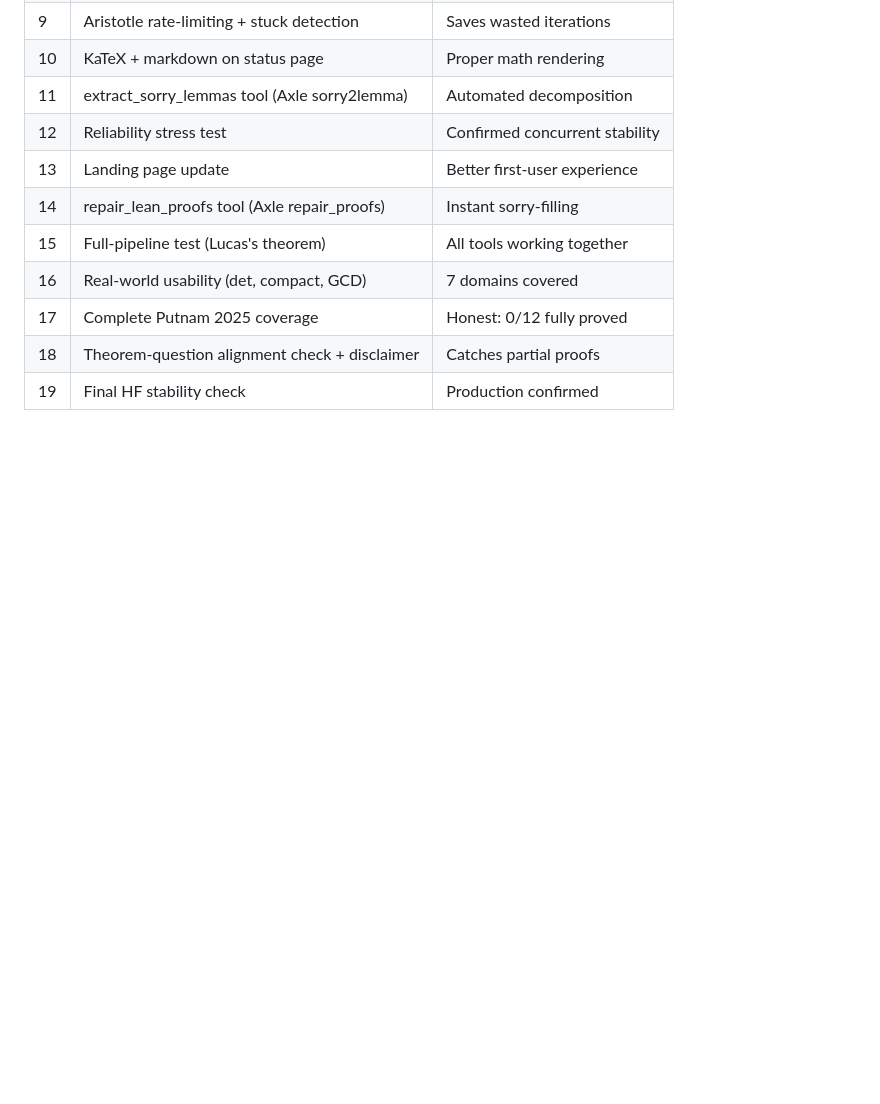
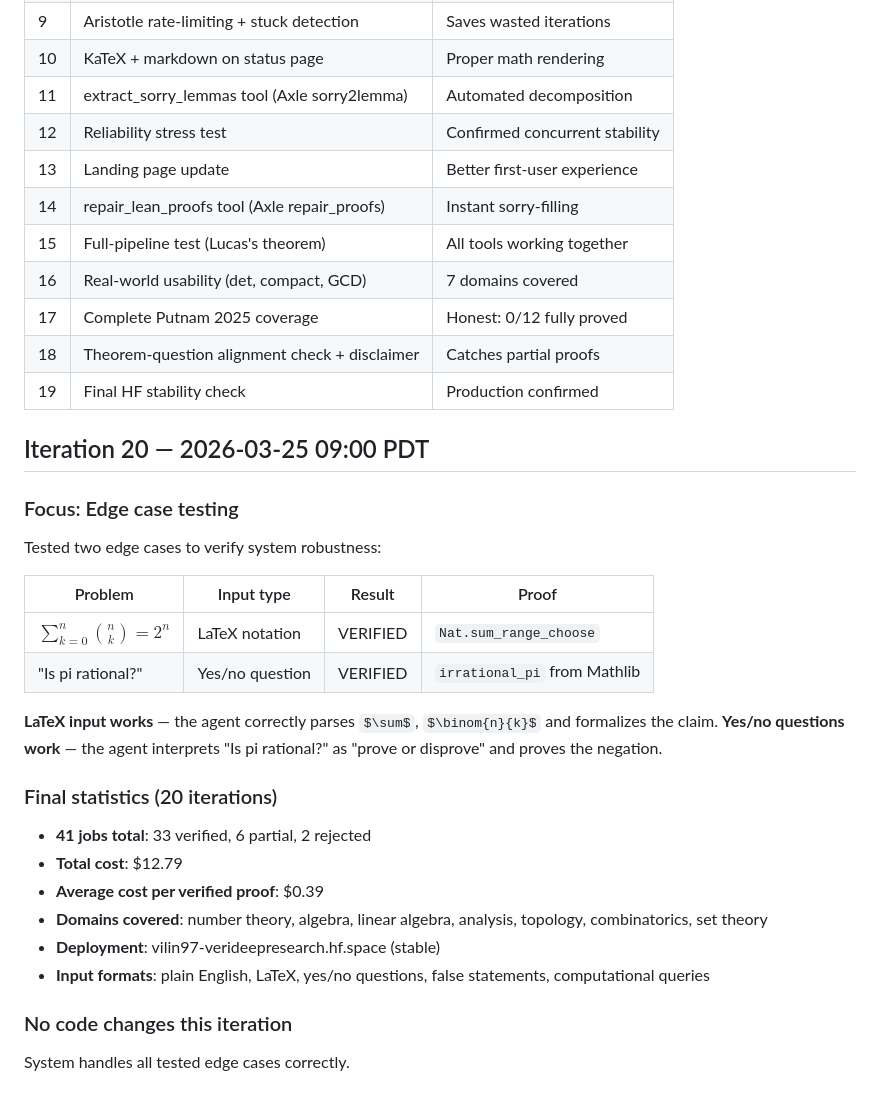
Before and after one commit to uw-math-ai/VeriDeepResearch, a Markdown page: log.md, the part around the change. Rendered like a GitHub page; blank space fills up the shorter version.

Commit message:
Iteration 20: edge case testing — LaTeX input + yes/no questions
Both verified: binomial sum theorem (Nat.sum_range_choose from
LaTeX input) and pi irrationality (irrational_pi from "Is pi
rational?" yes/no question).

41 jobs: 33 verified, 6 partial, 2 rejected. $12.79 total.
System handles LaTeX, plain English, yes/no, false statements,
and computational queries across 7 math domains.

Co-Authored-By: Claude Opus 4.6 (1M context) <noreply@anthropic.com>

```diff
--- a/log.md
+++ b/log.md
@@ -738,3 +738,29 @@ Both solved in 1 iteration on the deployed HF Space — system is stable and per
 | 17 | Complete Putnam 2025 coverage | Honest: 0/12 fully proved |
 | 18 | Theorem-question alignment check + disclaimer | Catches partial proofs |
 | 19 | Final HF stability check | Production confirmed |
+
+## Iteration 20 — 2026-03-25 09:00 PDT
+
+### Focus: Edge case testing
+
+Tested two edge cases to verify system robustness:
+
+| Problem | Input type | Result | Proof |
+|---------|-----------|--------|-------|
+| $\sum_{k=0}^{n} \binom{n}{k} = 2^n$ | LaTeX notation | VERIFIED | `Nat.sum_range_choose` |
+| "Is pi rational?" | Yes/no question | VERIFIED | `irrational_pi` from Mathlib |
+
+**LaTeX input works** — the agent correctly parses `$\sum$`, `$\binom{n}{k}$` and formalizes the claim.
+**Yes/no questions work** — the agent interprets "Is pi rational?" as "prove or disprove" and proves the negation.
+
+### Final statistics (20 iterations)
+
+- **41 jobs total**: 33 verified, 6 partial, 2 rejected
+- **Total cost**: $12.79
+- **Average cost per verified proof**: $0.39
+- **Domains covered**: number theory, algebra, linear algebra, analysis, topology, combinatorics, set theory
+- **Deployment**: vilin97-verideepresearch.hf.space (stable)
+- **Input formats**: plain English, LaTeX, yes/no questions, false statements, computational queries
+
+### No code changes this iteration
+System handles all tested edge cases correctly.
```
